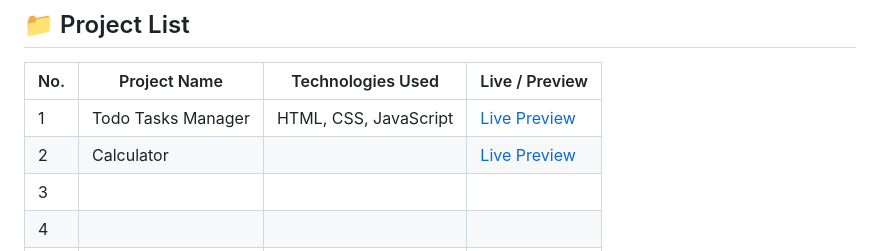
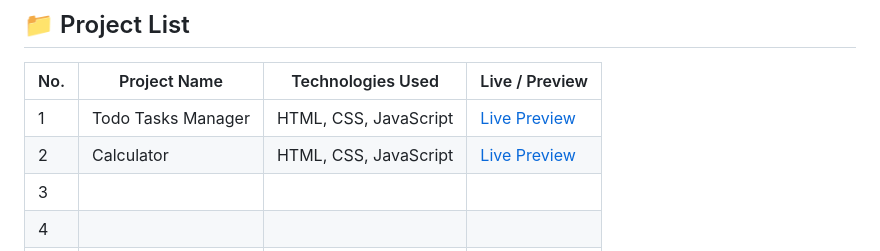
Before and after one commit to TASHFIQ01791/30-day-Js-Project, a Markdown page: README.md, the part around the change. Rendered like a GitHub page.

```diff
--- a/README.md
+++ b/README.md
@@ -9,7 +9,7 @@ Welcome to my frontend project showcase — a collection of responsive, interact
 | No. | Project Name         | Technologies Used         | Live / Preview                                |
 |-----|----------------------|---------------------------|------------------------------------------------|
 | 1   | Todo Tasks Manager   | HTML, CSS, JavaScript     | [Live Preview](https://todo-tasks-manager.netlify.app/) |
-| 2   | Calculator           |                           | [Live Preview](https://tashfiq-calculator.netlify.app/) |                                               |
+| 2   | Calculator           | HTML, CSS, JavaScript     | [Live Preview](https://tashfiq-calculator.netlify.app/) |                                               |
 | 3   |                      |                           |                                                |
 | 4   |                      |                           |                                                |
 | 5   |                      |                           |                                                |
```
